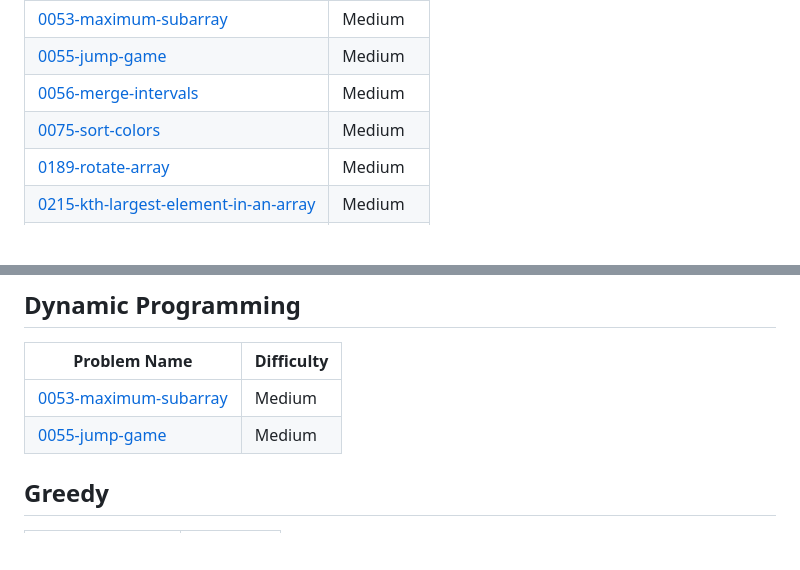
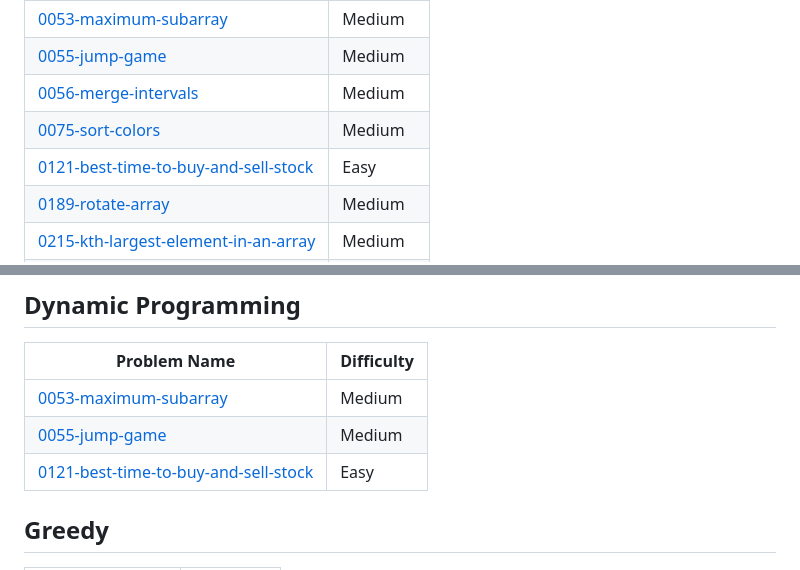
Before and after one commit to Bhavyakkk/THE-CODER, a Markdown page: README.md, 2 parts joined by grey strips. GitHub-like rendering; blank space fills up the shorter version.

Commit message:
Add 0121-best-time-to-buy-and-sell-stock to topics.

```diff
--- a/README.md
+++ b/README.md
@@ -12,6 +12,7 @@ I like to code
 | [0055-jump-game](https://github.com/Bhavyakkk/THE-CODER/tree/main/0055-jump-game/) | Medium |
 | [0056-merge-intervals](https://github.com/Bhavyakkk/THE-CODER/tree/main/0056-merge-intervals/) | Medium |
 | [0075-sort-colors](https://github.com/Bhavyakkk/THE-CODER/tree/main/0075-sort-colors/) | Medium |
+| [0121-best-time-to-buy-and-sell-stock](https://github.com/Bhavyakkk/THE-CODER/tree/main/0121-best-time-to-buy-and-sell-stock/) | Easy |
 | [0189-rotate-array](https://github.com/Bhavyakkk/THE-CODER/tree/main/0189-rotate-array/) | Medium |
 | [0215-kth-largest-element-in-an-array](https://github.com/Bhavyakkk/THE-CODER/tree/main/0215-kth-largest-element-in-an-array/) | Medium |
 | [0287-find-the-duplicate-number](https://github.com/Bhavyakkk/THE-CODER/tree/main/0287-find-the-duplicate-number/) | Medium |
@@ -79,6 +80,7 @@ I like to code
 | ------- | ------- |
 | [0053-maximum-subarray](https://github.com/Bhavyakkk/THE-CODER/tree/main/0053-maximum-subarray/) | Medium |
 | [0055-jump-game](https://github.com/Bhavyakkk/THE-CODER/tree/main/0055-jump-game/) | Medium |
+| [0121-best-time-to-buy-and-sell-stock](https://github.com/Bhavyakkk/THE-CODER/tree/main/0121-best-time-to-buy-and-sell-stock/) | Easy |
 ## Greedy
 | Problem Name | Difficulty |
 | ------- | ------- |
```
